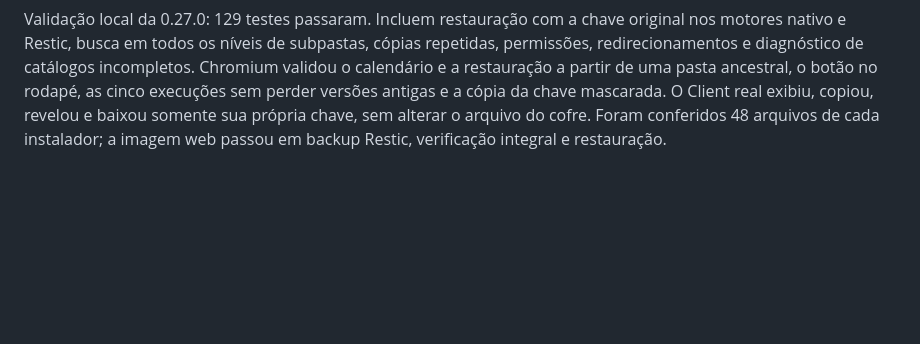
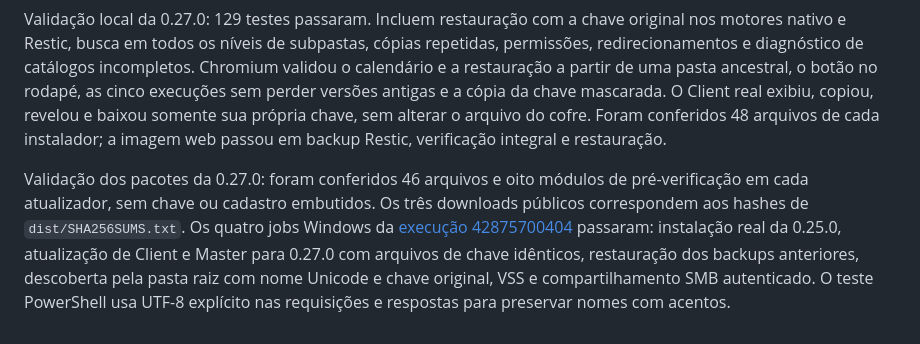
Before and after one commit to rochamurilo/backupdesk, a Markdown page: README.md, the part around the change. Drawn GitHub-style; blank space fills up the shorter version.

Commit message:
Document validated 0.27 Windows updaters and recursive restoration

```diff
--- a/README.md
+++ b/README.md
@@ -377,3 +377,5 @@ Em **Preferências → Geral**, o Client local passa a mostrar, revelar e baixar
 A ação **Restaurar** fica no rodapé, depois da estrutura de arquivos. Um ícone discreto ao lado do campo da chave permite copiá-la sem revelar o texto na tela. O menu Backup mostra somente as **Últimas 5 Execuções**; o histórico armazenado e as versões disponíveis para restauração continuam completos.
 
 Validação local da 0.27.0: 129 testes passaram. Incluem restauração com a chave original nos motores nativo e Restic, busca em todos os níveis de subpastas, cópias repetidas, permissões, redirecionamentos e diagnóstico de catálogos incompletos. Chromium validou o calendário e a restauração a partir de uma pasta ancestral, o botão no rodapé, as cinco execuções sem perder versões antigas e a cópia da chave mascarada. O Client real exibiu, copiou, revelou e baixou somente sua própria chave, sem alterar o arquivo do cofre. Foram conferidos 48 arquivos de cada instalador; a imagem web passou em backup Restic, verificação integral e restauração.
+
+Validação dos pacotes da 0.27.0: foram conferidos 46 arquivos e oito módulos de pré-verificação em cada atualizador, sem chave ou cadastro embutidos. Os três downloads públicos correspondem aos hashes de `dist/SHA256SUMS.txt`. Os quatro jobs Windows da [execução 42875700404](https://github.com/rochamurilo/backupdesk/actions/runs/42875700404) passaram: instalação real da 0.25.0, atualização de Client e Master para 0.27.0 com arquivos de chave idênticos, restauração dos backups anteriores, descoberta pela pasta raiz com nome Unicode e chave original, VSS e compartilhamento SMB autenticado. O teste PowerShell usa UTF-8 explícito nas requisições e respostas para preservar nomes com acentos.
```
